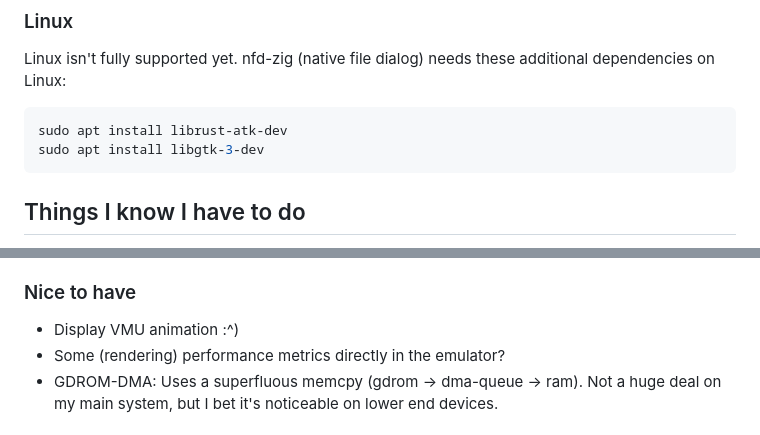
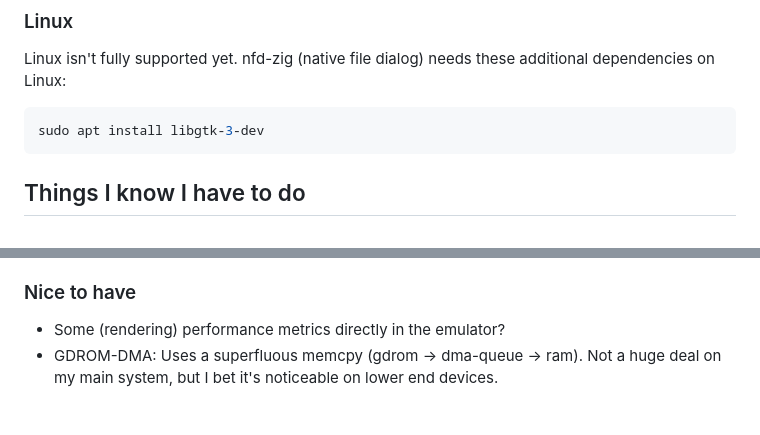
Before and after one commit to Senryoku/Deecy, a Markdown page: Readme.md, 2 parts joined by grey strips. Drawn GitHub-style.

````diff
--- a/Readme.md
+++ b/Readme.md
@@ -28,7 +28,6 @@ You will also need to provide copies of `dc_boot.bin` and `dc_flash.bin` files i
 Linux isn't fully supported yet.
 nfd-zig (native file dialog) needs these additional dependencies on Linux:
 ```sh
-sudo apt install librust-atk-dev
 sudo apt install libgtk-3-dev
 ```
 
@@ -61,7 +60,6 @@ sudo apt install libgtk-3-dev
 
 ### Nice to have
 
--   Display VMU animation :^)
 -   Some (rendering) performance metrics directly in the emulator?
 -   GDROM-DMA: Uses a superfluous memcpy (gdrom -> dma-queue -> ram). Not a huge deal on my main system, but I bet it's noticeable on lower end devices.
 
````
